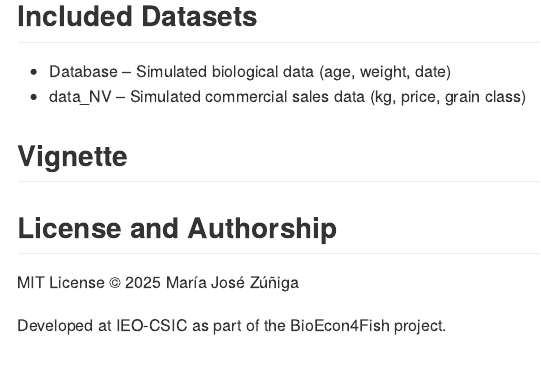
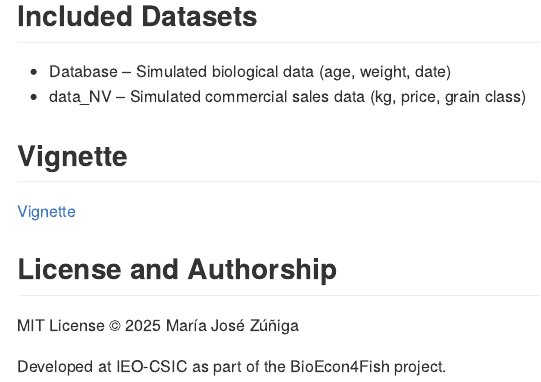
Before and after one commit to mariazuba/grainkey, an R Markdown document (README.Rmd): the page in a window 1100 px wide, from 2890 px down. Rendered offline with R 4.5, knitr and Pandoc, with nearby package versions.

Commit message:
update readme

```diff
--- a/README.Rmd
+++ b/README.Rmd
@@ -83,6 +83,7 @@ plot_catch_by_age(catch_by_age)
 
 ## Vignette
 
+ [Vignette](doc/grain-key-tutorial.html)
 
 
 ## License and Authorship
```
Also changed, not shown: README.md, 2 other files.
